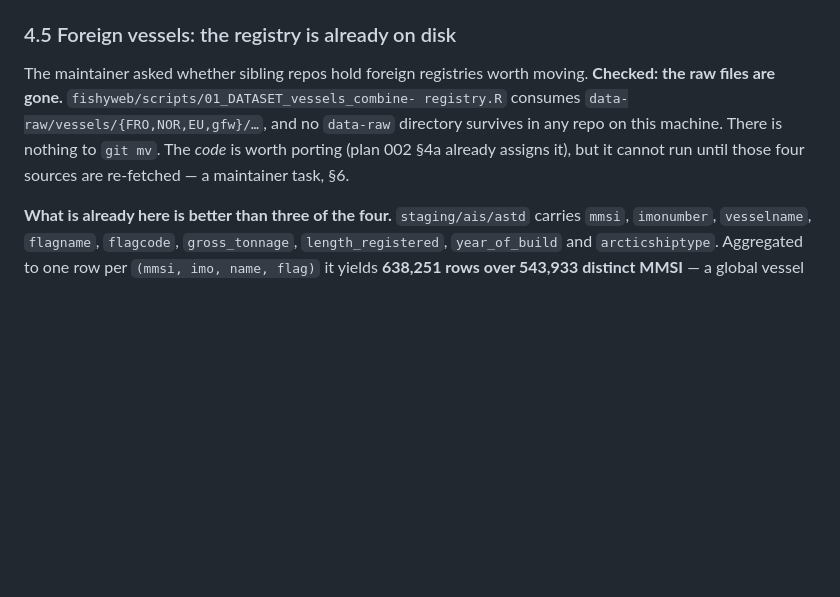
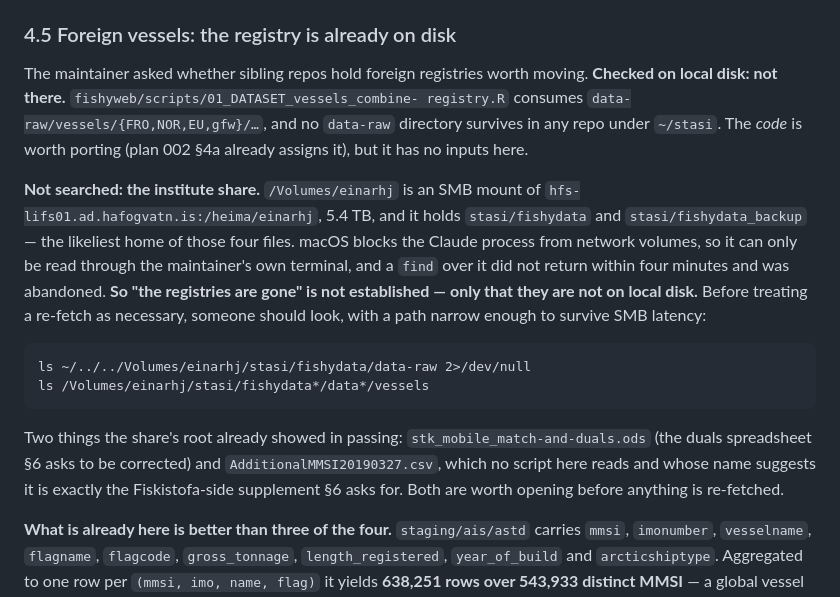
Before and after one commit to einarhjorleifsson/fishycode, a Markdown page: curate/plans/003-stk-vessel-identity.md, the part around the change. GitHub-like rendering; blank space fills up the shorter version.

Commit message:
"The foreign registries are gone" was not established — only that they are not local
/Volumes/einarhj is an SMB mount of the institute home directory, 5.4 TB, and it
holds stasi/fishydata and stasi/fishydata_backup — the likeliest home of the FRO,
NOR and EU registry files. macOS blocks the Claude process from network volumes, so
it is readable only through the maintainer's own terminal, and a find over it did not
return in four minutes and was abandoned.

Two files were visible at the share's root in passing and neither is read by anything
here: stk_mobile_match-and-duals.ods (the duals spreadsheet item 17 asks to be
corrected) and AdditionalMMSI20190327.csv, whose name suggests the Fiskistofa-side
MMSI supplement the same item asks for.

Plan 003 §4.5 now says look before re-fetching, with two paths narrow enough to
survive SMB latency.

Co-Authored-By: Claude Opus 5 <noreply@anthropic.com>

````diff
--- a/curate/plans/003-stk-vessel-identity.md
+++ b/curate/plans/003-stk-vessel-identity.md
@@ -344,11 +344,29 @@ which nothing validates.
 ### 4.5 Foreign vessels: the registry is already on disk
 
 The maintainer asked whether sibling repos hold foreign registries worth moving.
-**Checked: the raw files are gone.** `fishyweb/scripts/01_DATASET_vessels_combine-
+**Checked on local disk: not there.** `fishyweb/scripts/01_DATASET_vessels_combine-
 registry.R` consumes `data-raw/vessels/{FRO,NOR,EU,gfw}/…`, and no `data-raw`
-directory survives in any repo on this machine. There is nothing to `git mv`. The
-*code* is worth porting (plan 002 §4a already assigns it), but it cannot run until
-those four sources are re-fetched — a maintainer task, §6.
+directory survives in any repo under `~/stasi`. The *code* is worth porting (plan 002
+§4a already assigns it), but it has no inputs here.
+
+**Not searched: the institute share.** `/Volumes/einarhj` is an SMB mount of
+`hfs-lifs01.ad.hafogvatn.is:/heima/einarhj`, 5.4 TB, and it holds `stasi/fishydata`
+and `stasi/fishydata_backup` — the likeliest home of those four files. macOS blocks
+the Claude process from network volumes, so it can only be read through the
+maintainer's own terminal, and a `find` over it did not return within four minutes and
+was abandoned. **So "the registries are gone" is not established — only that they are
+not on local disk.** Before treating a re-fetch as necessary, someone should look, with
+a path narrow enough to survive SMB latency:
+
+```
+ls ~/../../Volumes/einarhj/stasi/fishydata/data-raw 2>/dev/null
+ls /Volumes/einarhj/stasi/fishydata*/data*/vessels
+```
+
+Two things the share's root already showed in passing: `stk_mobile_match-and-duals.ods`
+(the duals spreadsheet §6 asks to be corrected) and `AdditionalMMSI20190327.csv`, which
+no script here reads and whose name suggests it is exactly the Fiskistofa-side
+supplement §6 asks for. Both are worth opening before anything is re-fetched.
 
 **What is already here is better than three of the four.** `staging/ais/astd` carries
 `mmsi`, `imonumber`, `vesselname`, `flagname`, `flagcode`, `gross_tonnage`,
````
Also changed, not shown: TODO.md (+7 -3 lines).
